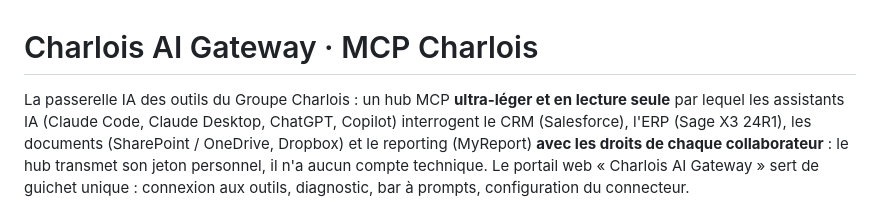
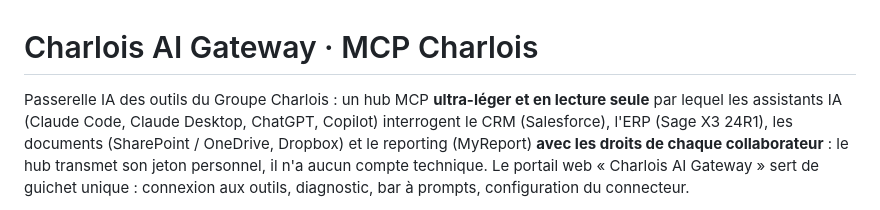
Before and after one commit to sirkazey/Charlois-mcp-finance, a Markdown page: README.md, the part around the change. Drawn GitHub-style.

```diff
--- a/README.md
+++ b/README.md
@@ -1,6 +1,6 @@
 # Charlois AI Gateway · MCP Charlois
 
-La passerelle IA des outils du Groupe Charlois : un hub MCP **ultra-léger et en lecture seule** par lequel les assistants
+Passerelle IA des outils du Groupe Charlois : un hub MCP **ultra-léger et en lecture seule** par lequel les assistants
 IA (Claude Code, Claude Desktop, ChatGPT, Copilot) interrogent le CRM (Salesforce), l'ERP (Sage X3 24R1), les documents
 (SharePoint / OneDrive, Dropbox) et le reporting (MyReport) **avec les droits de chaque collaborateur** : le hub
 transmet son jeton personnel, il n'a aucun compte technique. Le portail web « Charlois AI Gateway » sert de guichet
```
